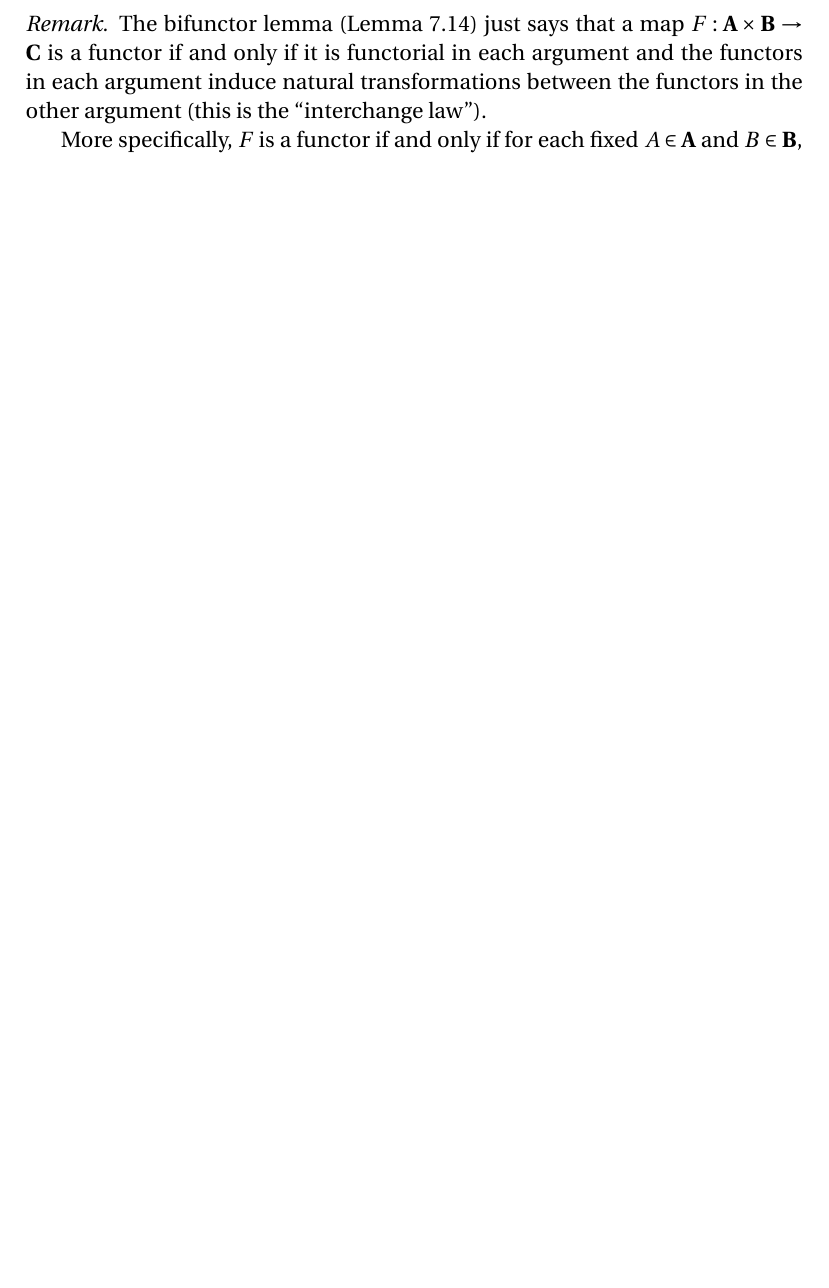
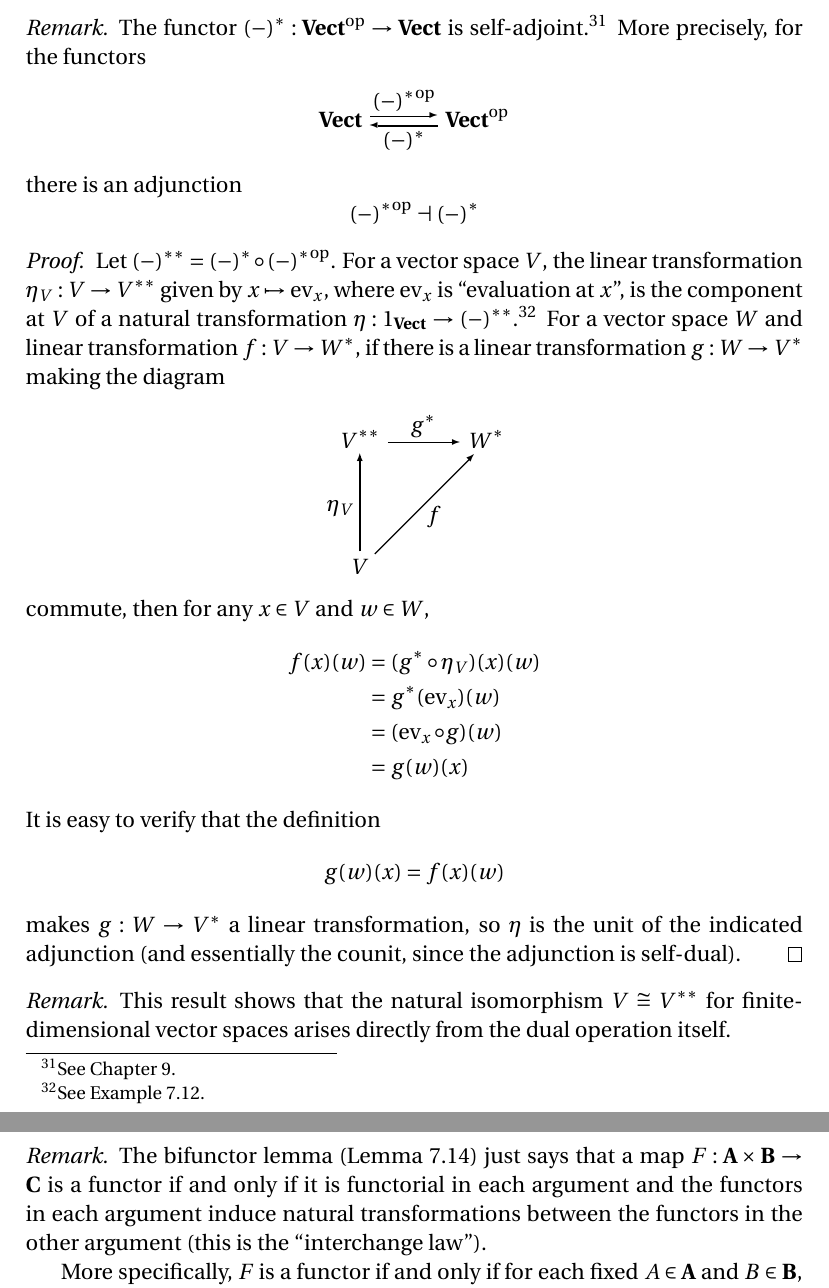
Before and after one commit to blargoner/math-categories-awodey, a LaTeX problem sheet (exercises.tex): part of page 46 of 84 before the commit and two parts of pages 46 and 47 of 85 after it, the two joined at a grey line, cut at the place of the change, the shorter picture padded with empty space. Compiled offline with pdfLaTeX.

Commit message:
chapter 7 linear algebra done abstractly

```diff
--- a/exercises.tex
+++ b/exercises.tex
@@ -106,6 +106,8 @@
 \newcommand{\Ord}{\cat{Ord}}
 \newcommand{\Ordf}{\fin{\Ord}}
 \newcommand{\Grph}{\cat{Graphs}}
+\newcommand{\Vect}{\cat{Vect}}
+\newcommand{\Vectop}{\dual{\Vect}}
 
 \newcommand{\powBA}{\pow^{\BA}}
 \newcommand{\powBAop}{\dual{(\powBA)}}
@@ -1494,6 +1496,36 @@ Such characterizations are useful when applying the Yoneda principle.\footnote{S
 \end{rmk}
 
 \begin{rmk}
+The functor \((-)^*:\Vectop\to\Vect\) is self-adjoint.\footnote{See Chapter~9.} More precisely, for the functors
+\begin{diagram}
+\Vect&\pile{\rTo^{\dual{{(-)^*}}}\\\lTo_{(-)^*}}&\Vectop
+\end{diagram}
+there is an adjunction
+\[\dual{{(-)^*}}\adj(-)^*\]
+\end{rmk}
+\begin{proof}
+Let \((-)^{**}=(-)^*\after\dual{{(-)^*}}\). For a vector space~\(V\), the linear transformation \(\eta_V:V\to V^{**}\) given by \(x\mapsto\ev_x\), where \(\ev_x\)~is ``evaluation at~\(x\)'', is the component at~\(V\) of a natural transformation \(\eta:1_{\Vect}\to(-)^{**}\).\footnote{See Example~7.12.} For a vector space~\(W\) and linear transformation \(f:V\to W^*\), if there is a linear transformation \(g:W\to V^*\) making the diagram
+\begin{diagram}[nohug]
+V^{**}			&\rTo^{g^*}	&W^*\\
+\uTo<{\eta_V}	&\ruTo>f	&\\
+V				&			&
+\end{diagram}
+commute, then for any \(x\in V\) and \(w\in W\),
+\begin{align*}
+f(x)(w)&=(g^*\after\eta_V)(x)(w)\\
+	&=g^*(\ev_x)(w)\\
+	&=(\ev_x\after g)(w)\\
+	&=g(w)(x)
+\end{align*}
+It is easy to verify that the definition
+\[g(w)(x)=f(x)(w)\]
+makes \(g:W\to V^*\) a linear transformation, so \(\eta\)~is the unit of the indicated adjunction (and essentially the counit, since the adjunction is self-dual).
+\end{proof}
+\begin{rmk}
+This result shows that the natural isomorphism \(V\iso V^{**}\) for finite-dimensional vector spaces arises directly from the dual operation itself.
+\end{rmk}
+
+\begin{rmk}
 The bifunctor lemma (Lemma~7.14) just says that a map \(F:\A\times\B\to\C\) is a functor if and only if it is functorial in each argument and the functors in each argument induce natural transformations between the functors in the other argument (this is the ``interchange law'').
 
 More specifically, \(F\)~is a functor if and only if for each fixed \(A\in\A\) and \(B\in\B\), \(F(A,-)\) and~\(F(-,B)\) are functors and for any \(\alpha:A\to A'\) and \(\beta:B\to B'\), \(F(-,\beta)\)~is a natural transformation from~\(F(-,B)\) to~\(F(-,B')\) and \(F(\alpha,-)\)~is a natural transformation from~\(F(A,-)\) to~\(F(A',-)\):
@@ -1546,7 +1578,7 @@ there is an adjunction\footnote{See Chapter~9.}
 \begin{proof}
 Let \(\mathcal{U}=\ult\after\powBAop\). For a set~\(X\), the function \(\eta_X:X\to\mathcal{U}(X)\) sending an element \(x\in X\) to the principal ultrafilter
 \[\eta_X(x)=\{\,S\subseteq X\mid x\in S\,\}\]
-is the component at~\(X\) of a natural transformation \(\eta:1_{\Sets}\to\mathcal{U}\).\footnote{See Section~3.} For a Boolean algebra~\(B\) and function \(f:X\to\ult(B)\), if there is a Boolean homomorphism \(h:B\to\powBA(X)\) making the diagram
+is the component at~\(X\) of a natural transformation \(\eta:1_{\Sets}\to\mathcal{U}\).\footnote{See Section~7.3.} For a Boolean algebra~\(B\) and function \(f:X\to\ult(B)\), if there is a Boolean homomorphism \(h:B\to\powBA(X)\) making the diagram
 \begin{diagram}[nohug]
 \mathcal{U}(X)	&\rTo^{\ult(h)}	&\ult(B)\\
 \uTo<{\eta_X}	&\ruTo>f		&\\
```
Also changed, not shown: exercises.pdf.
